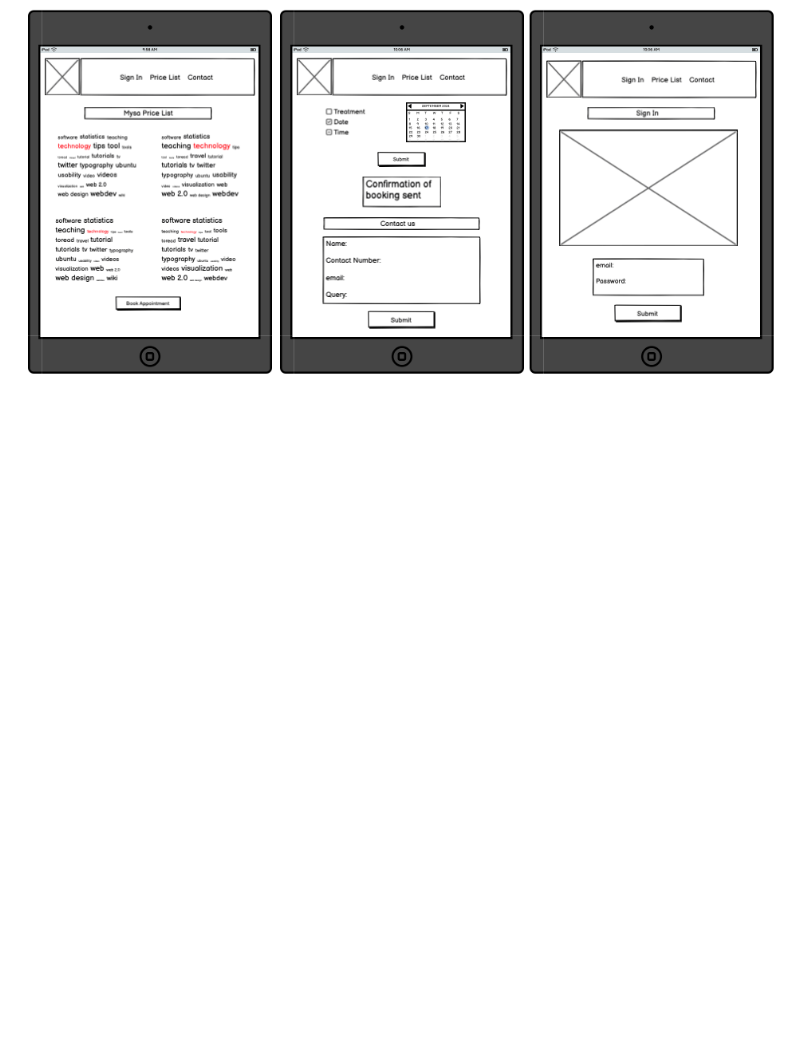
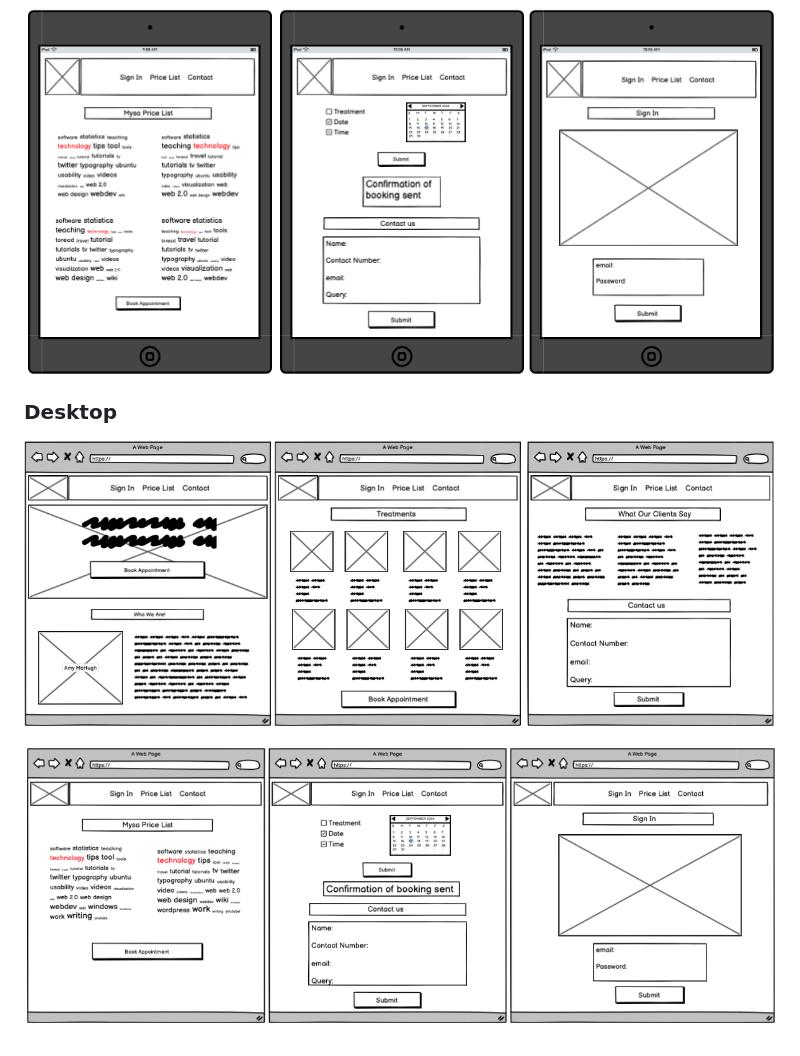
Before and after one commit to meSSSy/mysa, a Markdown page: README.md, the part around the change. Rendered like a GitHub page; pictures changed too: assets/images/Desktop1.png (added), assets/images/Desktop2.png (added); blank space fills up the shorter version.

Commit message:
Wireframes for desktop added

```diff
--- a/README.md
+++ b/README.md
@@ -29,3 +29,9 @@ And the colours associated with the logo which will be used throughout the websi
 ![Tablet1](assets/images/Tablet1.png)
 
 ![Tablet2](assets/images/Tablet2.png)
+
+### Desktop
+
+![Desktop1](assets/images/Desktop1.png)
+
+![Desktop2](assets/images/Desktop2.png)
```
